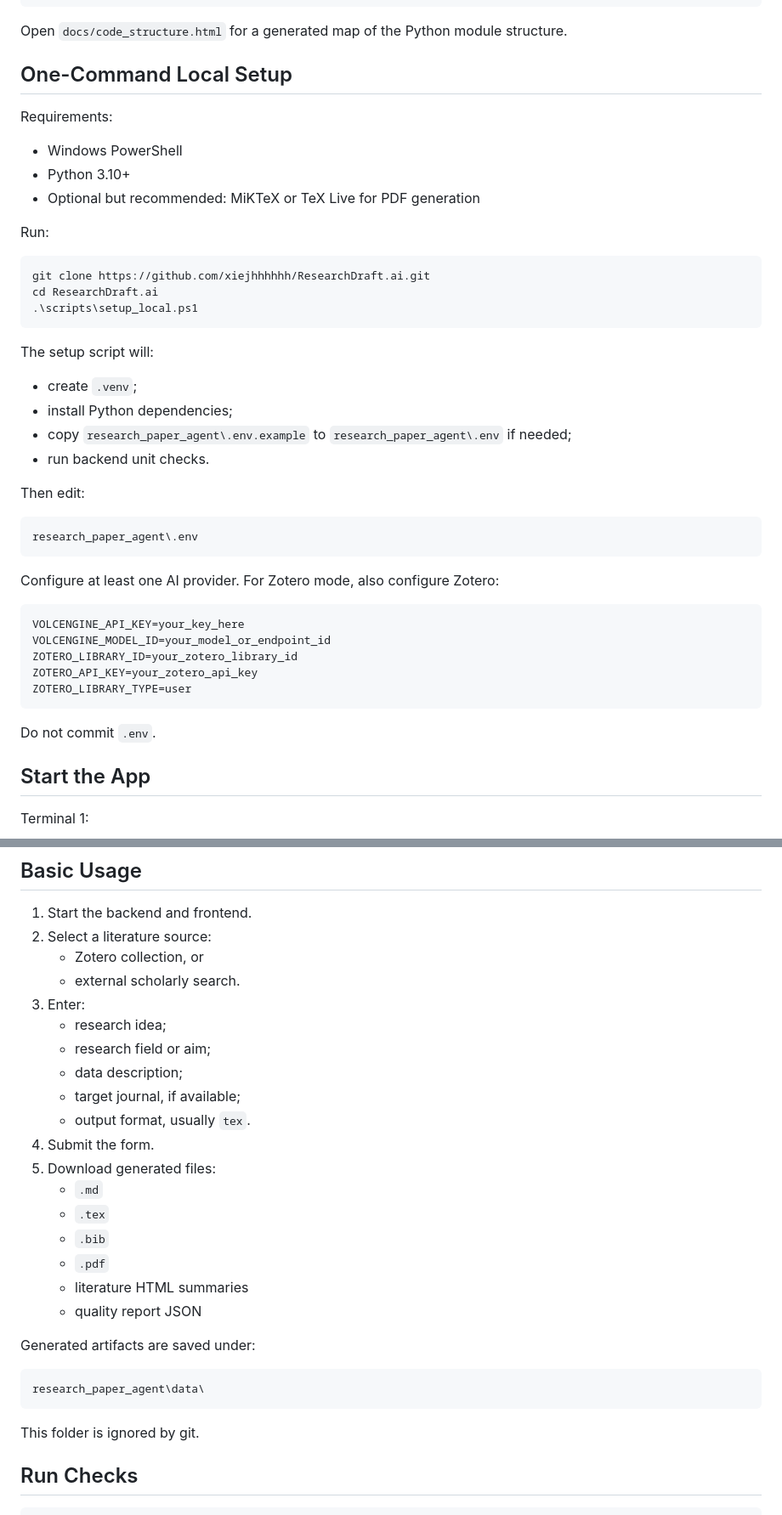
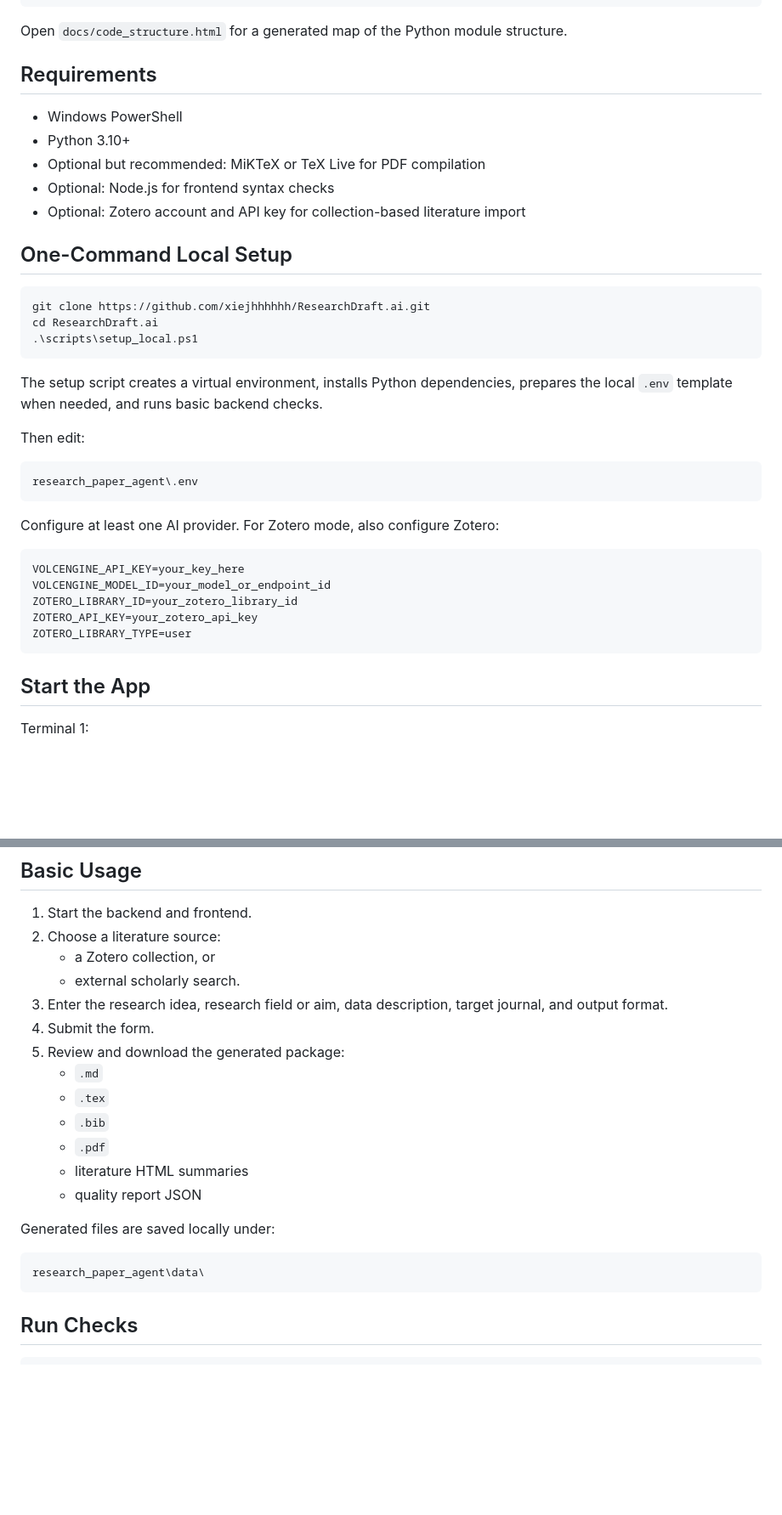
Before and after one commit to xiejhhhhhh/ResearchDraft.ai, a Markdown page: README.md, 2 parts joined by grey strips. Shown at 85% size. Rendered like a GitHub page; blank space fills up the shorter version.

````diff
--- a/README.md
+++ b/README.md
@@ -34,15 +53,15 @@ PROJECT_SUMMARY.md            Project handoff notes
 
 Open `docs/code_structure.html` for a generated map of the Python module structure.
 
-## One-Command Local Setup
-
-Requirements:
+## Requirements
 
 - Windows PowerShell
 - Python 3.10+
-- Optional but recommended: MiKTeX or TeX Live for PDF generation
+- Optional but recommended: MiKTeX or TeX Live for PDF compilation
+- Optional: Node.js for frontend syntax checks
+- Optional: Zotero account and API key for collection-based literature import
 
-Run:
+## One-Command Local Setup
 
 ```powershell
 git clone https://github.com/xiejhhhhhh/ResearchDraft.ai.git
@@ -50,12 +69,7 @@ cd ResearchDraft.ai
 .\scripts\setup_local.ps1
 ```
 
-The setup script will:
-
-- create `.venv`;
-- install Python dependencies;
-- copy `research_paper_agent\.env.example` to `research_paper_agent\.env` if needed;
-- run backend unit checks.
+The setup script creates a virtual environment, installs Python dependencies, prepares the local `.env` template when needed, and runs basic backend checks.
 
 Then edit:
 
@@ -72,8 +86,6 @@ ZOTERO_LIBRARY_ID=your_zotero_library_id
 ZOTERO_API_KEY=your_zotero_api_key
 ZOTERO_LIBRARY_TYPE=user
 ```
-
-Do not commit `.env`.
 
 ## Start the App
 
@@ -110,17 +122,12 @@ http://127.0.0.1:9000/api/zotero/collections
 ## Basic Usage
 
 1. Start the backend and frontend.
-2. Select a literature source:
-   - Zotero collection, or
+2. Choose a literature source:
+   - a Zotero collection, or
    - external scholarly search.
-3. Enter:
-   - research idea;
-   - research field or aim;
-   - data description;
-   - target journal, if available;
-   - output format, usually `tex`.
+3. Enter the research idea, research field or aim, data description, target journal, and output format.
 4. Submit the form.
-5. Download generated files:
+5. Review and download the generated package:
    - `.md`
    - `.tex`
    - `.bib`
@@ -128,13 +135,11 @@ http://127.0.0.1:9000/api/zotero/collections
    - literature HTML summaries
    - quality report JSON
 
-Generated artifacts are saved under:
+Generated files are saved locally under:
 
 ```text
 research_paper_agent\data\
 ```
-
-This folder is ignored by git.
 
 ## Run Checks
 
````
Also changed, not shown: other parts of README.md (+44 -31 lines), README.zh-CN.md (+49 -50 lines).
